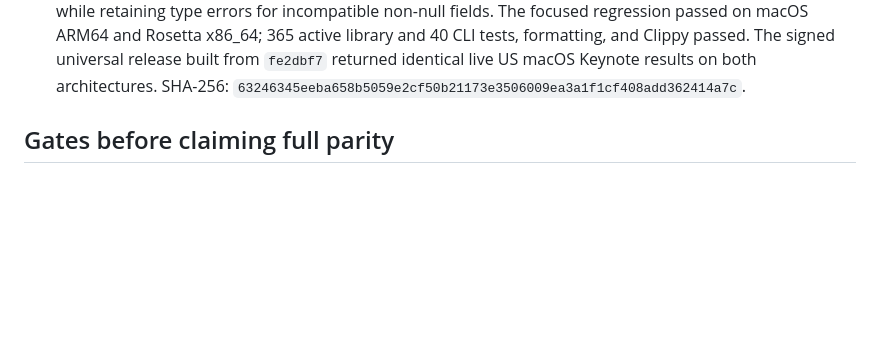
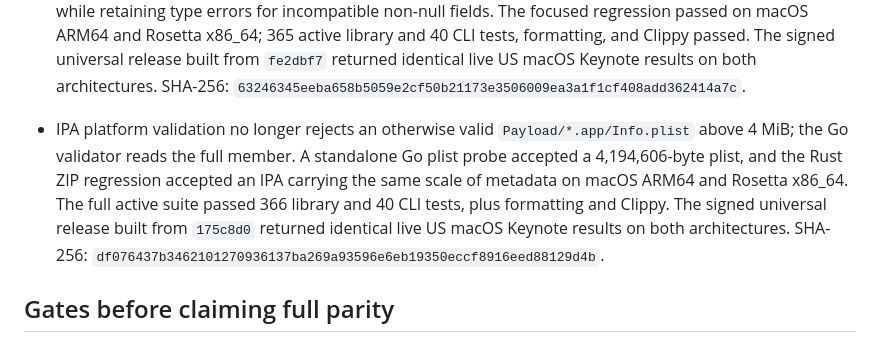
Before and after one commit to everettjf/ipatool-rs, a Markdown page: PORTING.md, the part around the change. Drawn GitHub-style; blank space fills up the shorter version.

Commit message:
Record large IPA metadata parity verification

```diff
--- a/PORTING.md
+++ b/PORTING.md
@@ -179,6 +179,7 @@ The 2026-10-27 help-only audit compared long flags on the root command, `auth` a
 - Go's persistent cookie jar uses the public suffix list: a response from `shop.example.co.uk` ignores `Domain=co.uk`, while a response from `co.uk` treats that same Domain attribute as host-only. Standalone Go probes confirmed both cases. Rust now uses the same public-suffix scope for jar keys and Set-Cookie validation. The focused test passed on macOS ARM64 and Rosetta x86_64; 363 active library tests, 40 CLI tests, formatting, and Clippy passed. The signed universal release built from `1f3c431` passed signature verification, contained both architectures, and returned identical live US macOS Keynote search results on both. SHA-256: `28bc76876cf05655900142250784eaef7192cd19a1656eaa4216fa650b85cff2`.
 - Public catalog requests now require HTTP 200 like the Go search, lookup, and platform-version flows; a 201 response is an error, while 404 still reaches the existing iOS catalog fallback. A local HTTP regression passed on macOS ARM64 and Rosetta x86_64. The full active suite passed 364 library and 40 CLI tests, plus formatting and Clippy. The signed macOS universal release built from `8a13d93` passed signature verification and returned identical live US macOS Keynote search results on both architectures. SHA-256: `2df09064c238c01f5fe0a083380263cc4c4bbeb8e7990fd94de66ca552dd8d9e`.
 - Go's catalog JSON decoder keeps zero values when nullable response fields are `null`; Rust previously rejected the whole search response. A standalone Go probe confirmed null count, results, app ID, name, price, platforms, and supported devices. Rust now decodes those nulls as the corresponding zero values while retaining type errors for incompatible non-null fields. The focused regression passed on macOS ARM64 and Rosetta x86_64; 365 active library and 40 CLI tests, formatting, and Clippy passed. The signed universal release built from `fe2dbf7` returned identical live US macOS Keynote results on both architectures. SHA-256: `63246345eeba658b5059e2cf50b21173e3506009ea3a1f1cf408add362414a7c`.
+- IPA platform validation no longer rejects an otherwise valid `Payload/*.app/Info.plist` above 4 MiB; the Go validator reads the full member. A standalone Go plist probe accepted a 4,194,606-byte plist, and the Rust ZIP regression accepted an IPA carrying the same scale of metadata on macOS ARM64 and Rosetta x86_64. The full active suite passed 366 library and 40 CLI tests, plus formatting and Clippy. The signed universal release built from `175c8d0` returned identical live US macOS Keynote results on both architectures. SHA-256: `df076437b3462101270936137ba269a93596e6eb19350eccf8916eed88129d4b`.
 
 ## Gates before claiming full parity
 
```
